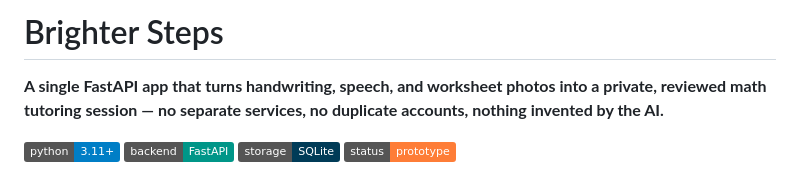
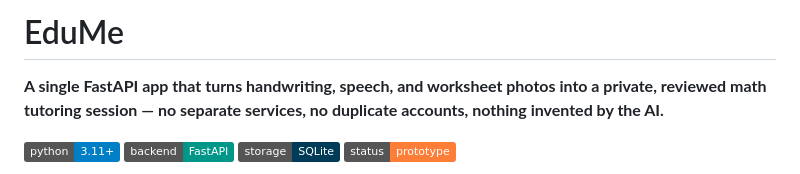
Before and after one commit to shiinalight/EduMe, a Markdown page: README.md, the part around the change. Drawn GitHub-style; badges without logos.

```diff
--- a/README.md
+++ b/README.md
@@ -1,4 +1,4 @@
-# Brighter Steps
+# EduMe
 
 **A single FastAPI app that turns handwriting, speech, and worksheet photos into a private, reviewed math tutoring session — no separate services, no duplicate accounts, nothing invented by the AI.**
 
```
